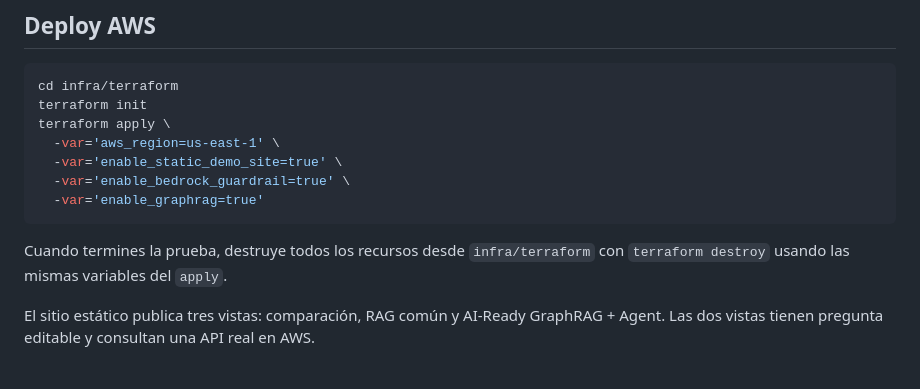
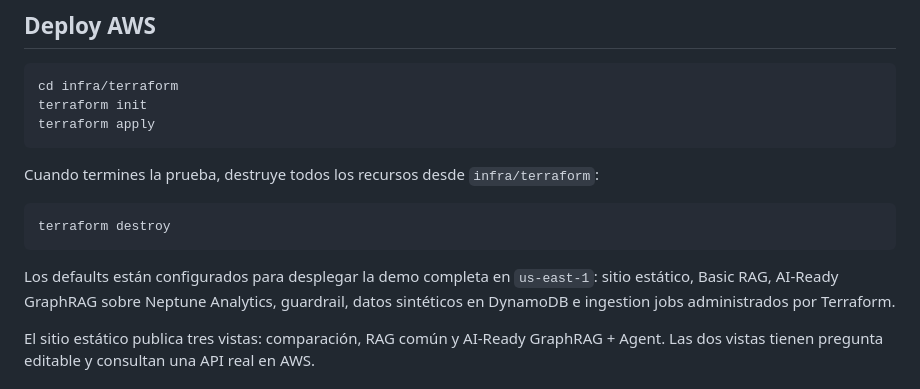
Before and after one commit to carlosfuentesp/ai-ready-rag-banking-demo-aws, a Markdown page: README.md, the part around the change. Rendered like a GitHub page.

Commit message:
Document default Terraform apply flow

````diff
--- a/README.md
+++ b/README.md
@@ -77,14 +77,16 @@ python scripts/generate_synthetic_data.py
 ```bash
 cd infra/terraform
 terraform init
-terraform apply \
-  -var='aws_region=us-east-1' \
-  -var='enable_static_demo_site=true' \
-  -var='enable_bedrock_guardrail=true' \
-  -var='enable_graphrag=true'
+terraform apply
 ```
 
-Cuando termines la prueba, destruye todos los recursos desde `infra/terraform` con `terraform destroy` usando las mismas variables del `apply`.
+Cuando termines la prueba, destruye todos los recursos desde `infra/terraform`:
+
+```bash
+terraform destroy
+```
+
+Los defaults están configurados para desplegar la demo completa en `us-east-1`: sitio estático, Basic RAG, AI-Ready GraphRAG sobre Neptune Analytics, guardrail, datos sintéticos en DynamoDB e ingestion jobs administrados por Terraform.
 
 El sitio estático publica tres vistas: comparación, RAG común y AI-Ready GraphRAG + Agent. Las dos vistas tienen pregunta editable y consultan una API real en AWS.
 
````
